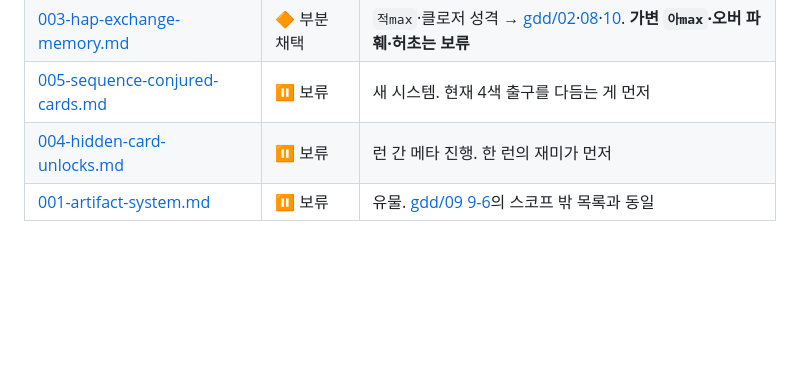
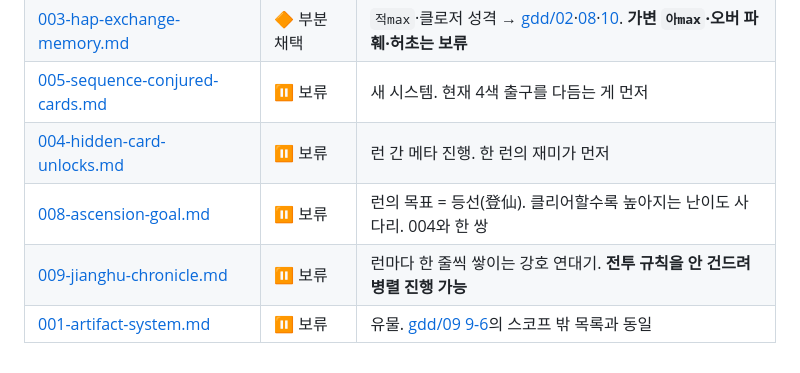
Before and after one commit to 4roring/project-seesaw, a Markdown page: ideanote/00-README.md, the part around the change. Rendered like a GitHub page; blank space fills up the shorter version.

```diff
--- a/ideanote/00-README.md
+++ b/ideanote/00-README.md
@@ -60,4 +60,6 @@
 | [003-hap-exchange-memory.md](003-hap-exchange-memory.md) | 🔶 부분 채택 | `적max`·클로저 성격 → [gdd/02](../gdd/02-boss-intent-thresholds.md)·[08](../gdd/08-boss-skill-loop.md)·[10](../gdd/10-enemy-roster.md). **가변 `아max`·오버 파훼·허초는 보류** |
 | [005-sequence-conjured-cards.md](005-sequence-conjured-cards.md) | ⏸ 보류 | 새 시스템. 현재 4색 출구를 다듬는 게 먼저 |
 | [004-hidden-card-unlocks.md](004-hidden-card-unlocks.md) | ⏸ 보류 | 런 간 메타 진행. 한 런의 재미가 먼저 |
+| [008-ascension-goal.md](008-ascension-goal.md) | ⏸ 보류 | 런의 목표 = 등선(登仙). 클리어할수록 높아지는 난이도 사다리. 004와 한 쌍 |
+| [009-jianghu-chronicle.md](009-jianghu-chronicle.md) | ⏸ 보류 | 런마다 한 줄씩 쌓이는 강호 연대기. **전투 규칙을 안 건드려 병렬 진행 가능** |
 | [001-artifact-system.md](001-artifact-system.md) | ⏸ 보류 | 유물. [gdd/09 9-6](../gdd/09-run-structure.md)의 스코프 밖 목록과 동일 |
```
Also changed, not shown: ideanote/008-ascension-goal.md (added, +118 -0 lines), ideanote/009-jianghu-chronicle.md (added, +169 -0 lines).
